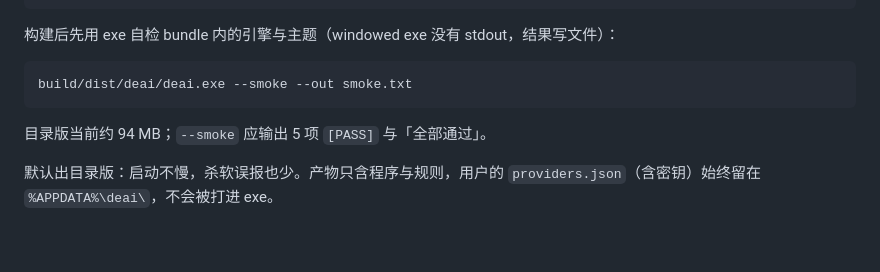
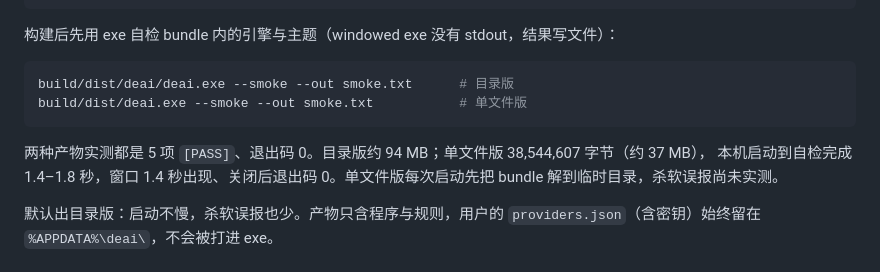
Before and after one commit to Escap1ng/deai-writing, a Markdown page: desktop/README.md, the part around the change. Rendered like a GitHub page; blank space fills up the shorter version.

````diff
--- a/desktop/README.md
+++ b/desktop/README.md
@@ -81,10 +81,13 @@ python3 build/build.py --onefile   # 单文件版：build/dist/deai.exe，冷启
 构建后先用 exe 自检 bundle 内的引擎与主题（windowed exe 没有 stdout，结果写文件）：
 
 ```bash
-build/dist/deai/deai.exe --smoke --out smoke.txt
+build/dist/deai/deai.exe --smoke --out smoke.txt      # 目录版
+build/dist/deai.exe --smoke --out smoke.txt           # 单文件版
 ```
 
-目录版当前约 94 MB；`--smoke` 应输出 5 项 `[PASS]` 与「全部通过」。
+两种产物实测都是 5 项 `[PASS]`、退出码 0。目录版约 94 MB；单文件版 38,544,607 字节（约 37 MB），
+本机启动到自检完成 1.4–1.8 秒，窗口 1.4 秒出现、关闭后退出码 0。单文件版每次启动先把 bundle
+解到临时目录，杀软误报尚未实测。
 
 默认出目录版：启动不慢，杀软误报也少。产物只含程序与规则，用户的
 `providers.json`（含密钥）始终留在 `%APPDATA%\deai\`，不会被打进 exe。
````
Also changed, not shown: desktop/HANDOFF.md (+14 -14 lines).
